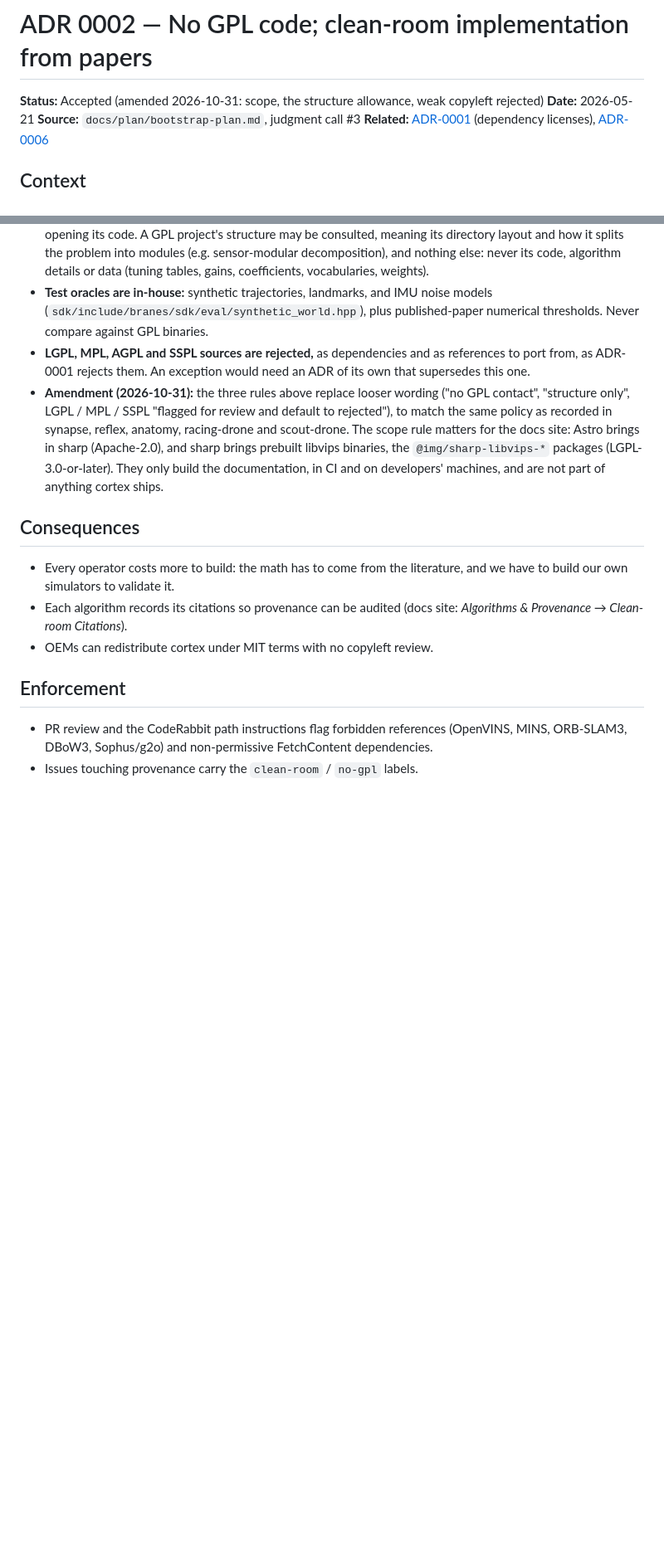
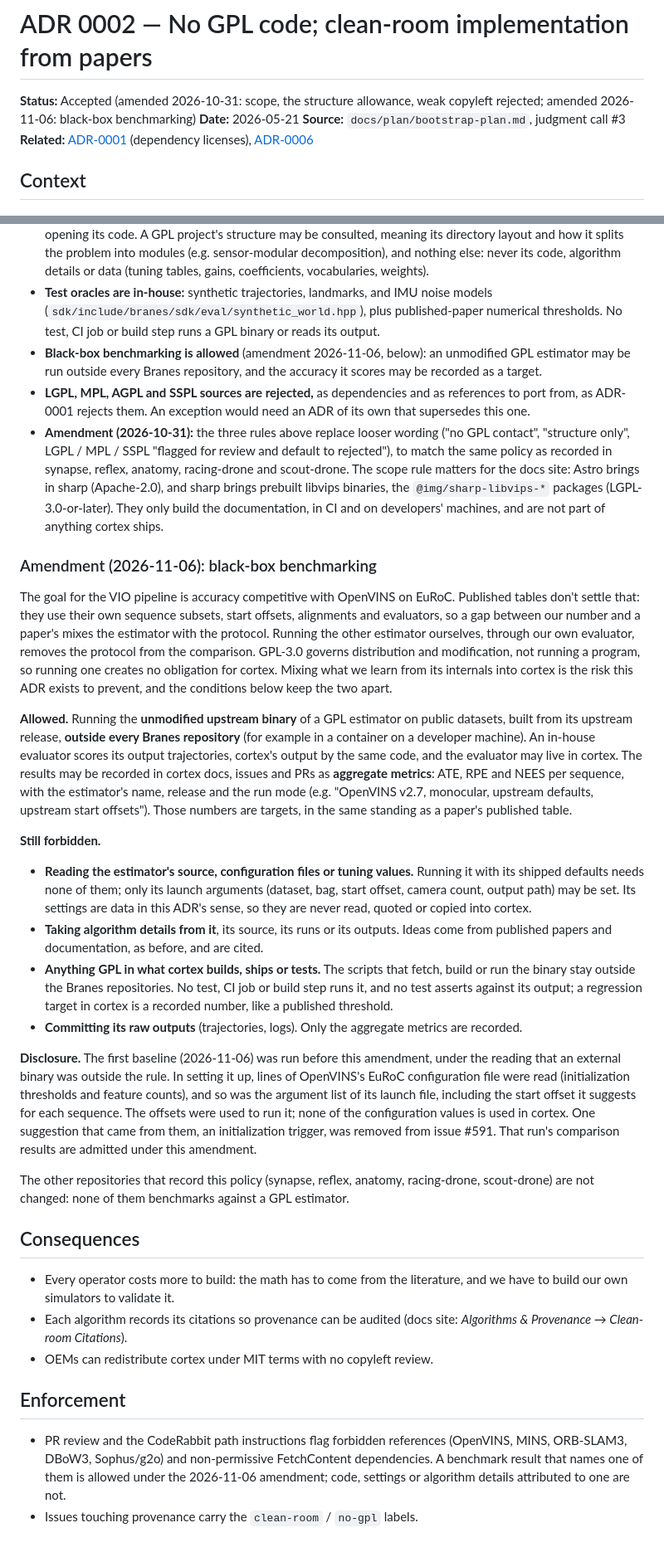
Before and after one commit to branes-ai/cortex, a Markdown page: docs/adr/0002-no-gpl-clean-room-policy.md, 2 parts joined by grey strips. Shown at 83% size. Drawn GitHub-style; blank space fills up the shorter version.

```diff
--- a/docs/adr/0002-no-gpl-clean-room-policy.md
+++ b/docs/adr/0002-no-gpl-clean-room-policy.md
@@ -1,6 +1,6 @@
 # ADR 0002 — No GPL code; clean-room implementation from papers
 
-**Status:** Accepted (amended 2026-10-31: scope, the structure allowance, weak copyleft rejected)
+**Status:** Accepted (amended 2026-10-31: scope, the structure allowance, weak copyleft rejected; amended 2026-11-06: black-box benchmarking)
 **Date:** 2026-05-21
 **Source:** `docs/plan/bootstrap-plan.md`, judgment call #3
 **Related:** [ADR-0001](0001-third-party-license-compatibility.md) (dependency licenses), [ADR-0006](0006-clean-room-cv-stack.md)
@@ -35,7 +35,11 @@ part of it (see the amendment below).
   coefficients, vocabularies, weights).
 - **Test oracles are in-house:** synthetic trajectories, landmarks, and IMU
   noise models (`sdk/include/branes/sdk/eval/synthetic_world.hpp`), plus
-  published-paper numerical thresholds. Never compare against GPL binaries.
+  published-paper numerical thresholds. No test, CI job or build step runs a
+  GPL binary or reads its output.
+- **Black-box benchmarking is allowed** (amendment 2026-11-06, below): an
+  unmodified GPL estimator may be run outside every Branes repository, and
+  the accuracy it scores may be recorded as a target.
 - **LGPL, MPL, AGPL and SSPL sources are rejected,** as dependencies and as
   references to port from, as ADR-0001 rejects them. An exception would need
   an ADR of its own that supersedes this one.
@@ -47,6 +51,60 @@ part of it (see the amendment below).
   brings prebuilt libvips binaries, the `@img/sharp-libvips-*` packages
   (LGPL-3.0-or-later). They only build the documentation, in CI and on
   developers' machines, and are not part of anything cortex ships.
+
+### Amendment (2026-11-06): black-box benchmarking
+
+The goal for the VIO pipeline is accuracy competitive with OpenVINS on
+EuRoC. Published tables don't settle that: they use their own sequence
+subsets, start offsets, alignments and evaluators, so a gap between our
+number and a paper's mixes the estimator with the protocol. Running the
+other estimator ourselves, through our own evaluator, removes the protocol
+from the comparison. GPL-3.0 governs distribution and modification, not
+running a program, so running one creates no obligation for cortex.
+Mixing what we learn from its internals into cortex is the risk this ADR
+exists to prevent, and the conditions below keep the two apart.
+
+**Allowed.** Running the **unmodified upstream binary** of a GPL estimator
+on public datasets, built from its upstream release, **outside every Branes
+repository** (for example in a container on a developer machine). An
+in-house evaluator scores its output trajectories, cortex's output by the
+same code, and the evaluator may live in cortex. The results may be
+recorded in cortex docs, issues and PRs as **aggregate metrics**: ATE, RPE
+and NEES per sequence, with the estimator's name, release and the run mode
+(e.g. "OpenVINS v2.7, monocular, upstream defaults, upstream start
+offsets"). Those numbers are targets, in the same standing as a paper's
+published table.
+
+**Still forbidden.**
+- **Reading the estimator's source, configuration files or tuning values.**
+  Running it with its shipped defaults needs none of them; only its launch
+  arguments (dataset, bag, start offset, camera count, output path) may be
+  set. Its settings are data in this ADR's sense, so they are never
+  read, quoted or copied into cortex.
+- **Taking algorithm details from it**, its source, its runs or its
+  outputs. Ideas come from published papers and documentation, as before,
+  and are cited.
+- **Anything GPL in what cortex builds, ships or tests.** The scripts that
+  fetch, build or run the binary stay outside the Branes repositories. No
+  test, CI job or build step runs it, and no test asserts against its
+  output; a regression target in cortex is a recorded number, like a
+  published threshold.
+- **Committing its raw outputs** (trajectories, logs). Only the aggregate
+  metrics are recorded.
+
+**Disclosure.** The first baseline (2026-11-06) was run before this
+amendment, under the reading that an external binary was outside the rule.
+In setting it up, lines of OpenVINS's EuRoC configuration file were read
+(initialization thresholds and feature counts), and so was the argument
+list of its launch file, including the start offset it suggests for each
+sequence. The offsets were used to run it; none of the configuration values
+is used in cortex. One suggestion that came from them, an initialization
+trigger, was removed from issue #591. That run's comparison results are
+admitted under this amendment.
+
+The other repositories that record this policy (synapse, reflex, anatomy,
+racing-drone, scout-drone) are not changed: none of them benchmarks
+against a GPL estimator.
 
 ## Consequences
 
@@ -60,5 +118,7 @@ part of it (see the amendment below).
 
 - PR review and the CodeRabbit path instructions flag forbidden references
   (OpenVINS, MINS, ORB-SLAM3, DBoW3, Sophus/g2o) and non-permissive
-  FetchContent dependencies.
+  FetchContent dependencies. A benchmark result that names one of them is
+  allowed under the 2026-11-06 amendment; code, settings or algorithm
+  details attributed to one are not.
 - Issues touching provenance carry the `clean-room` / `no-gpl` labels.
```
Also changed, not shown: docs/adr/README.md (+1 -1 lines).
